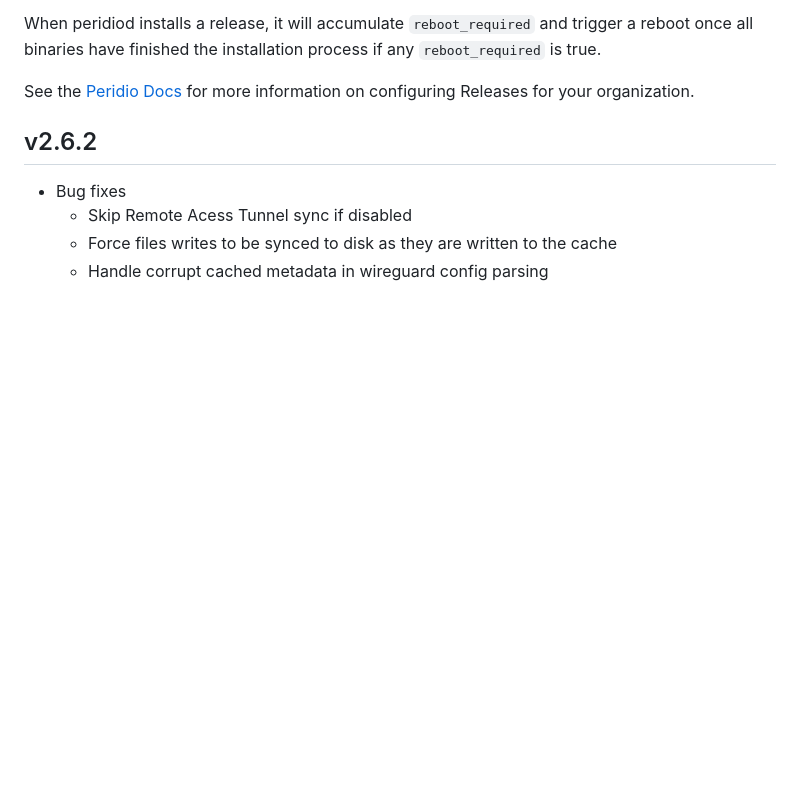
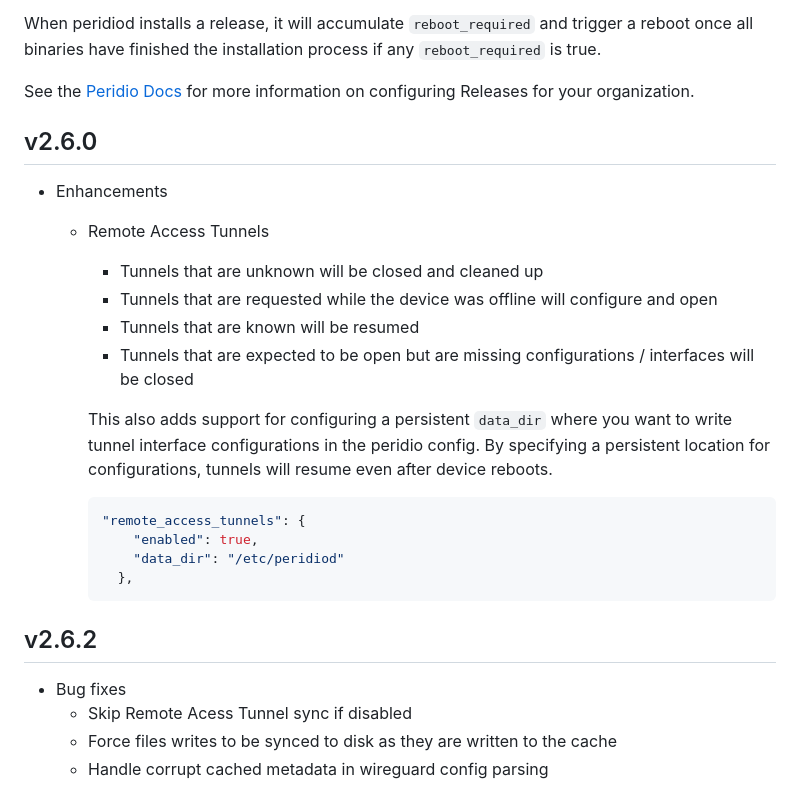
Before and after one commit to peridio/peridiod, a Markdown page: CHANGELOG.md, the part around the change. Drawn GitHub-style; blank space fills up the shorter version.

Commit message:
v2.6.0 release

````diff
--- a/CHANGELOG.md
+++ b/CHANGELOG.md
@@ -111,6 +111,23 @@ The release server will check for an update from Peridio Cloud a the designated
 When peridiod installs a release, it will accumulate `reboot_required` and trigger a reboot once all binaries have finished the installation process if any `reboot_required` is true.
 
 See the [Peridio Docs](https://docs.peridio.com/) for more information on configuring Releases for your organization.
+## v2.6.0
+
+* Enhancements
+  * Remote Access Tunnels
+    * Tunnels that are unknown will be closed and cleaned up
+    * Tunnels that are requested while the device was offline will configure and open
+    * Tunnels that are known will be resumed
+    * Tunnels that are expected to be open but are missing configurations / interfaces will be closed
+
+    This also adds support for configuring a persistent `data_dir` where you want to write tunnel interface configurations in the peridio config. By specifying a persistent location for configurations, tunnels will resume even after device reboots.
+
+    ```json
+    "remote_access_tunnels": {
+        "enabled": true,
+        "data_dir": "/etc/peridiod"
+      },
+    ```
 
 ## v2.6.2
 
````
